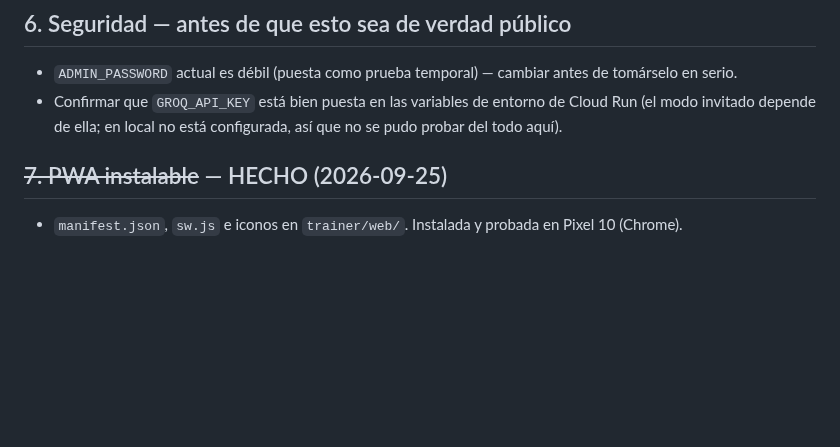
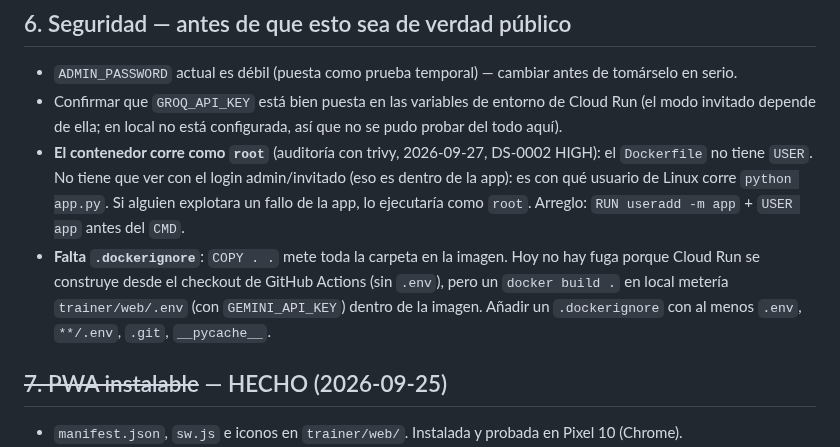
Before and after one commit to fvilpaz/MasterMind, a Markdown page: ROADMAP.md, the part around the change. GitHub-like rendering; blank space fills up the shorter version.

Commit message:
docs(roadmap): contenedor como root y falta de .dockerignore (auditoría trivy)
Co-Authored-By: Claude Opus 5.5 <noreply@anthropic.com>

```diff
--- a/ROADMAP.md
+++ b/ROADMAP.md
@@ -45,6 +45,14 @@ haría falta anidar el perfil por curso (`profile.mouredev.current_folder`, `pro
   serio.
 - Confirmar que `GROQ_API_KEY` está bien puesta en las variables de entorno de Cloud Run (el modo
   invitado depende de ella; en local no está configurada, así que no se pudo probar del todo aquí).
+- **El contenedor corre como `root`** (auditoría con trivy, 2026-09-27, DS-0002 HIGH): el
+  `Dockerfile` no tiene `USER`. No tiene que ver con el login admin/invitado (eso es dentro de la
+  app): es con qué usuario de Linux corre `python app.py`. Si alguien explotara un fallo de la app,
+  lo ejecutaría como `root`. Arreglo: `RUN useradd -m app` + `USER app` antes del `CMD`.
+- **Falta `.dockerignore`**: `COPY . .` mete toda la carpeta en la imagen. Hoy no hay fuga porque
+  Cloud Run se construye desde el checkout de GitHub Actions (sin `.env`), pero un `docker build .`
+  en local metería `trainer/web/.env` (con `GEMINI_API_KEY`) dentro de la imagen. Añadir un
+  `.dockerignore` con al menos `.env`, `**/.env`, `.git`, `__pycache__`.
 
 ## ~~7. PWA instalable~~ — HECHO (2026-09-25)
 
```
